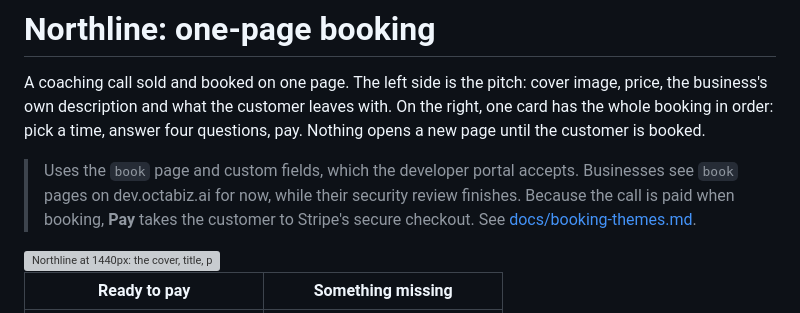
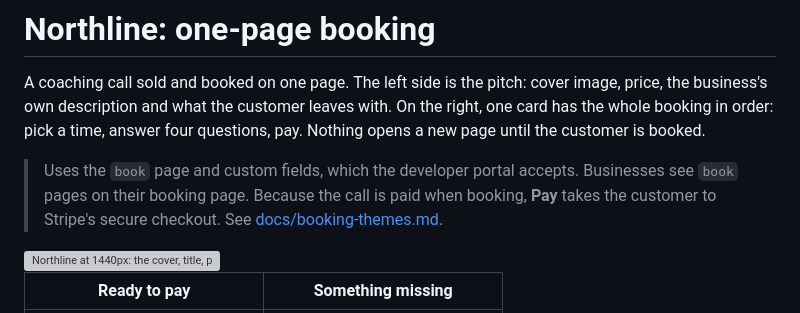
Before and after one commit to Octabiz/ocean-market-examples, a Markdown page: examples/booking-template-northline-one-page/README.md, the part around the change. GitHub-like rendering; grey boxes are pictures that could not be loaded.

Commit message:
docs(examples): Northline and Bayline pages are live, not dev-only
Co-Authored-By: Claude Opus 5.5 <noreply@anthropic.com>

```diff
--- a/examples/booking-template-northline-one-page/README.md
+++ b/examples/booking-template-northline-one-page/README.md
@@ -2,7 +2,7 @@
 
 A coaching call sold and booked on one page. The left side is the pitch: cover image, price, the business's own description and what the customer leaves with. On the right, one card has the whole booking in order: pick a time, answer four questions, pay. Nothing opens a new page until the customer is booked.
 
-> Uses the `book` page and custom fields, which the developer portal accepts. Businesses see `book` pages on dev.octabiz.ai for now, while their security review finishes. Because the call is paid when booking, **Pay** takes the customer to Stripe's secure checkout. See [docs/booking-themes.md](../../docs/booking-themes.md#one-page-booking-the-book-page-preview).
+> Uses the `book` page and custom fields, which the developer portal accepts. Businesses see `book` pages on their booking page. Because the call is paid when booking, **Pay** takes the customer to Stripe's secure checkout. See [docs/booking-themes.md](../../docs/booking-themes.md#one-page-booking-the-book-page-preview).
 
 <img alt="Northline at 1440px: the cover, title, price and description on the left, the calendar and times on the right" src="screenshots/page.png">
 
```
Also changed, not shown: examples/booking-kind-bayline-rentals/README.md (+1 -1 lines).
